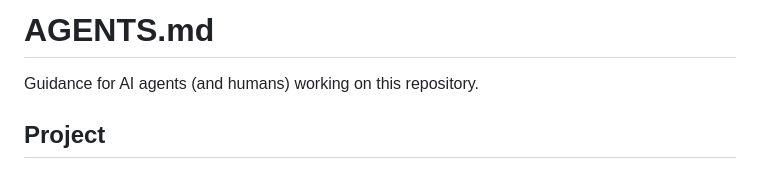
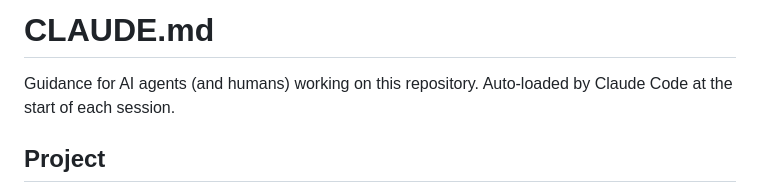
Before and after one commit to pklnx/ag-steuerberatung, a Markdown page: CLAUDE.md, the part around the change. GitHub-like rendering.

Commit message:
Rename AGENTS.md to CLAUDE.md
Claude Code auto-loads CLAUDE.md at session start; update heading.

https://claude.ai/code/session_019qc7LFmJeDwnvEqWpSjobP

```diff
--- a/AGENTS.md
+++ b/CLAUDE.md
@@ -1,6 +1,7 @@
-# AGENTS.md
+# CLAUDE.md
 
 Guidance for AI agents (and humans) working on this repository.
+Auto-loaded by Claude Code at the start of each session.
 
 ## Project
 
```
